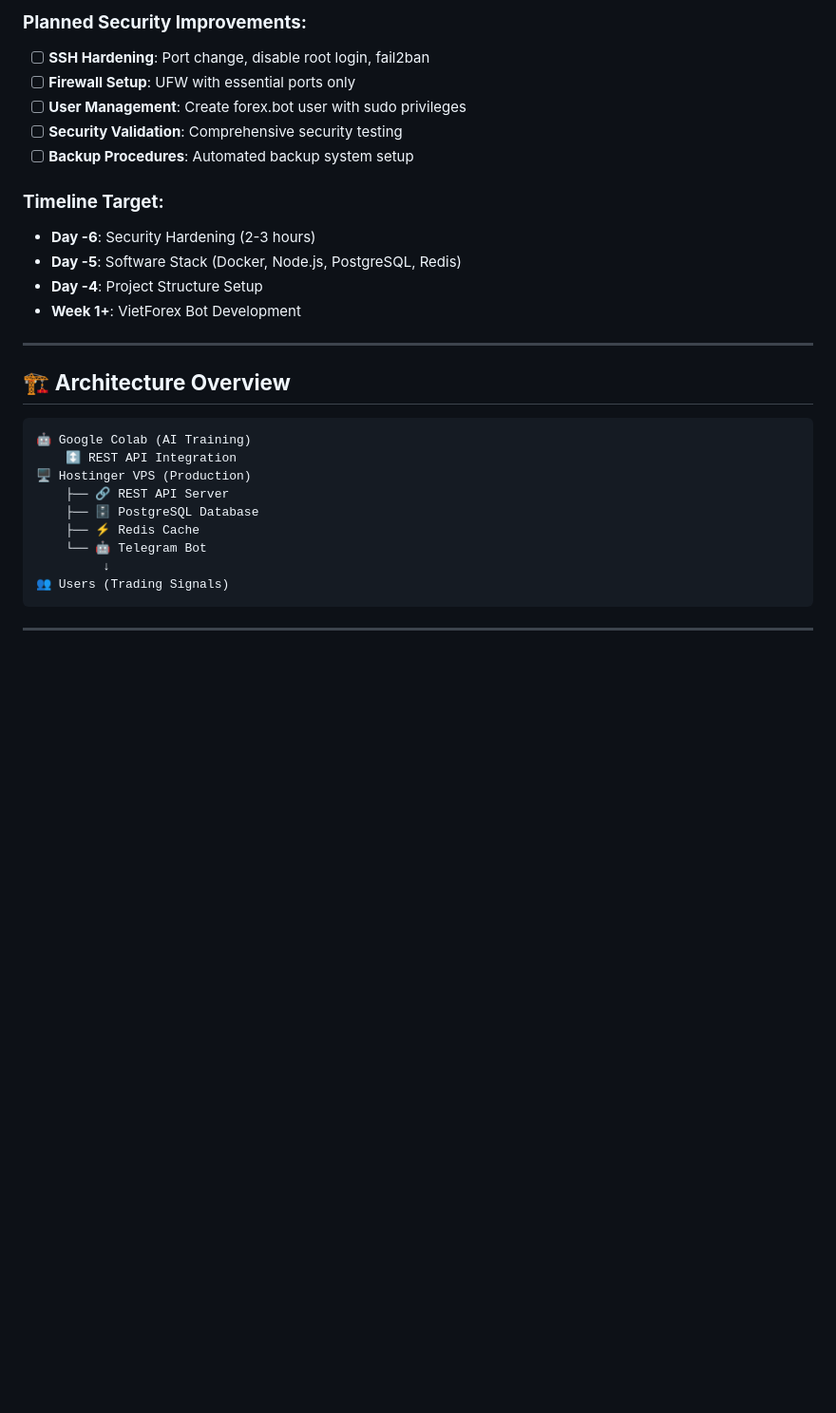
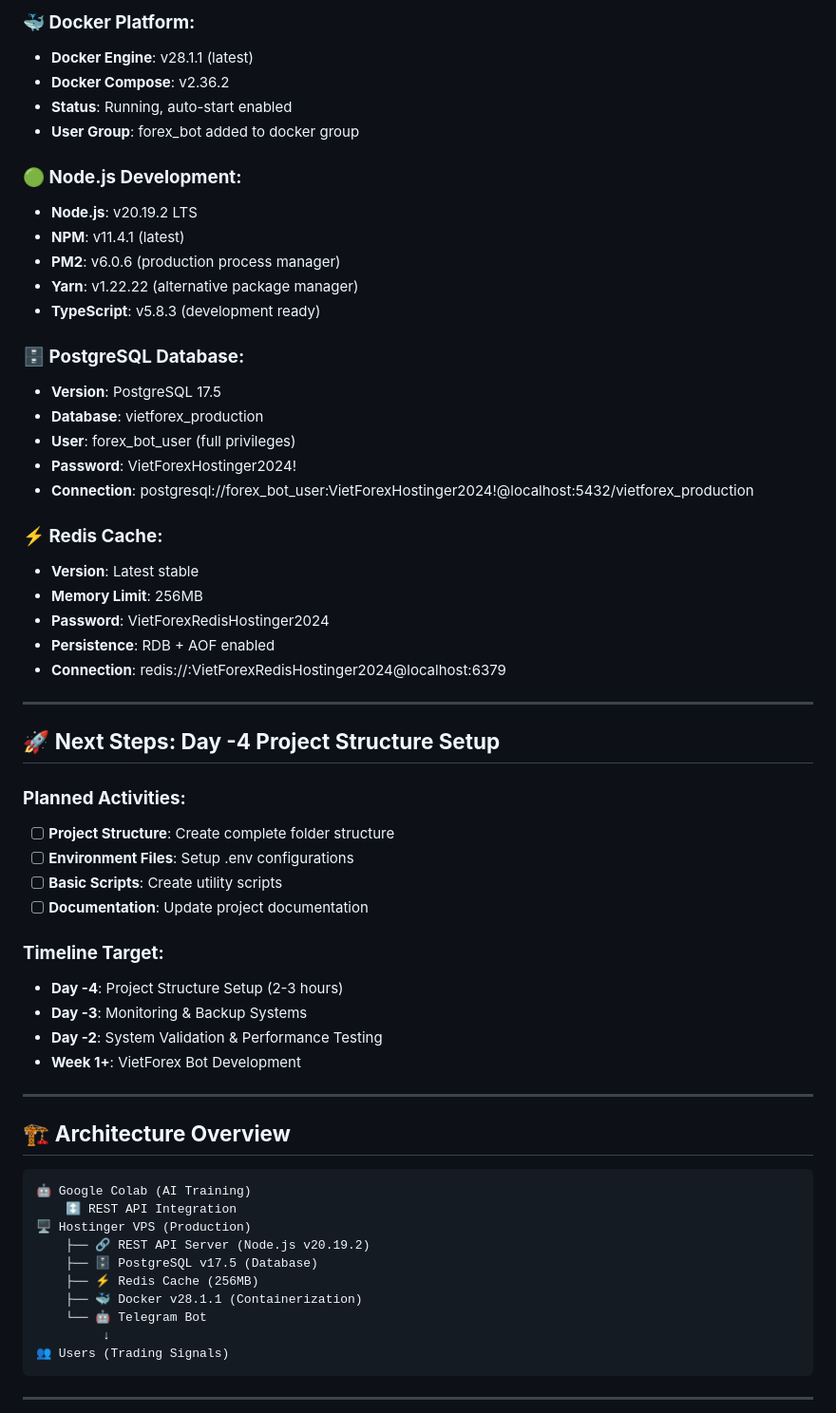
Before and after one commit to levanhaikb/vietforex-bot, a Markdown page: README.md, the part around one of its changes. Shown at 95% size. GitHub-like rendering; blank space fills up the shorter version.

Commit message:
📊 UPDATE: README.md - Day -5 Software Stack Complete
Updated with current status: VPS setup, security, all software installed

```diff
--- a/README.md
+++ b/README.md
@@ -60,15 +74,45 @@ Either automatically upgraded by Hostinger or higher VPS plan selected during re
 
-### **Planned Security Improvements:**
-- [ ] **SSH Hardening**: Port change, disable root login, fail2ban
-- [ ] **Firewall Setup**: UFW with essential ports only
-- [ ] **User Management**: Create forex.bot user with sudo privileges
-- [ ] **Security Validation**: Comprehensive security testing
-- [ ] **Backup Procedures**: Automated backup system setup
+### **🐳 Docker Platform:**
+- **Docker Engine**: v28.1.1 (latest)
+- **Docker Compose**: v2.36.2
+- **Status**: Running, auto-start enabled
+- **User Group**: forex_bot added to docker group
+
+### **🟢 Node.js Development:**
+- **Node.js**: v20.19.2 LTS
+- **NPM**: v11.4.1 (latest)
+- **PM2**: v6.0.6 (production process manager)
+- **Yarn**: v1.22.22 (alternative package manager)
+- **TypeScript**: v5.8.3 (development ready)
+
+### **🗄️ PostgreSQL Database:**
+- **Version**: PostgreSQL 17.5
+- **Database**: vietforex_production
+- **User**: forex_bot_user (full privileges)
+- **Password**: VietForexHostinger2024!
+- **Connection**: postgresql://forex_bot_user:VietForexHostinger2024!@localhost:5432/vietforex_production
+
+### **⚡ Redis Cache:**
+- **Version**: Latest stable
+- **Memory Limit**: 256MB
+- **Password**: VietForexRedisHostinger2024
+- **Persistence**: RDB + AOF enabled
+- **Connection**: redis://:VietForexRedisHostinger2024@localhost:6379
+
+---
+
+## 🚀 **Next Steps: Day -4 Project Structure Setup**
+
+### **Planned Activities:**
+- [ ] **Project Structure**: Create complete folder structure
+- [ ] **Environment Files**: Setup .env configurations
+- [ ] **Basic Scripts**: Create utility scripts
+- [ ] **Documentation**: Update project documentation
 
 ### **Timeline Target:**
-- **Day -6**: Security Hardening (2-3 hours)
-- **Day -5**: Software Stack (Docker, Node.js, PostgreSQL, Redis)
-- **Day -4**: Project Structure Setup
+- **Day -4**: Project Structure Setup (2-3 hours)
+- **Day -3**: Monitoring & Backup Systems
+- **Day -2**: System Validation & Performance Testing
 - **Week 1+**: VietForex Bot Development
 
 ---
@@ -79,9 +123,10 @@ Either automatically upgraded by Hostinger or higher VPS plan selected during re
 🤖 Google Colab (AI Training)
     ↕️ REST API Integration
 🖥️ Hostinger VPS (Production)
-    ├── 🔗 REST API Server
-    ├── 🗄️ PostgreSQL Database
-    ├── ⚡ Redis Cache
+    ├── 🔗 REST API Server (Node.js v20.19.2)
+    ├── 🗄️ PostgreSQL v17.5 (Database)
+    ├── ⚡ Redis Cache (256MB)
+    ├── 🐳 Docker v28.1.1 (Containerization)
     └── 🤖 Telegram Bot
          ↓
 👥 Users (Trading Signals)
```
Also changed, not shown: other parts of README.md (+74 -28 lines).
